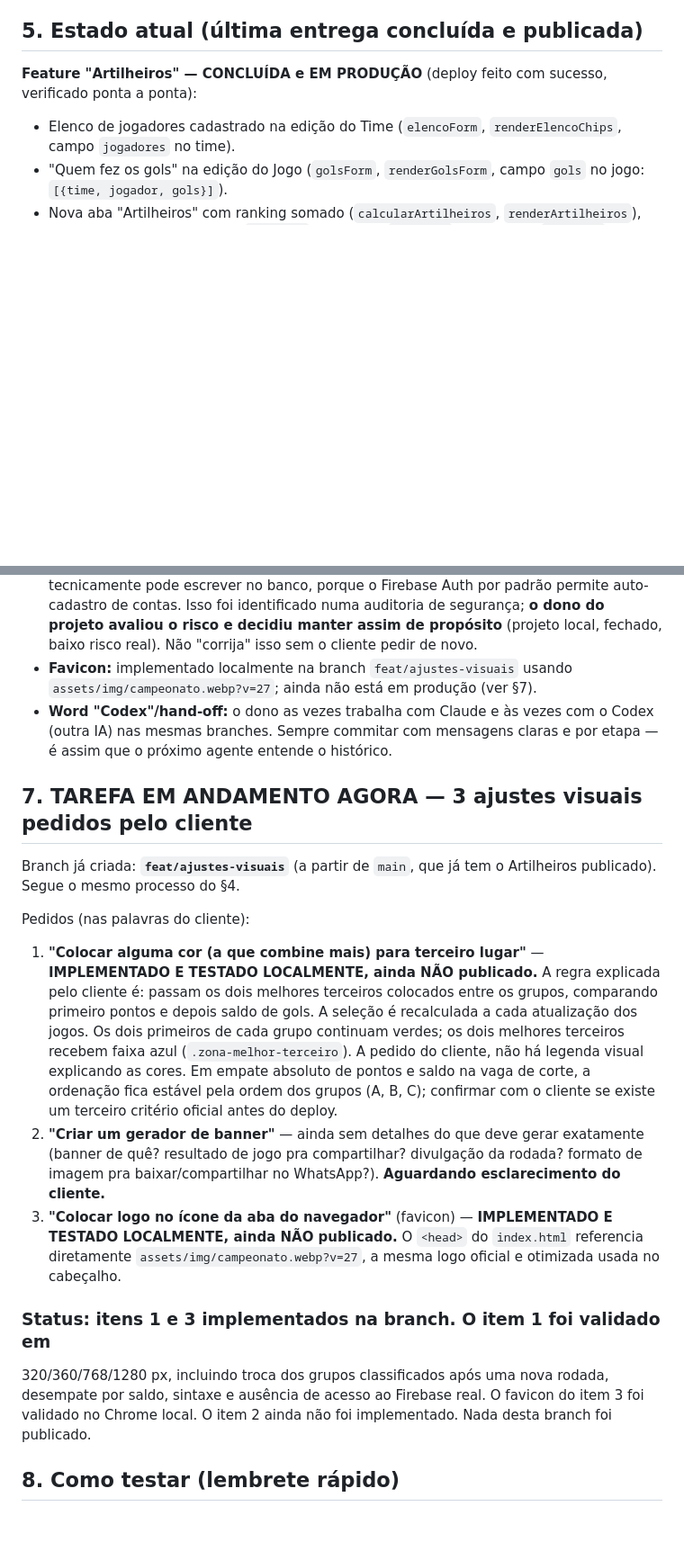
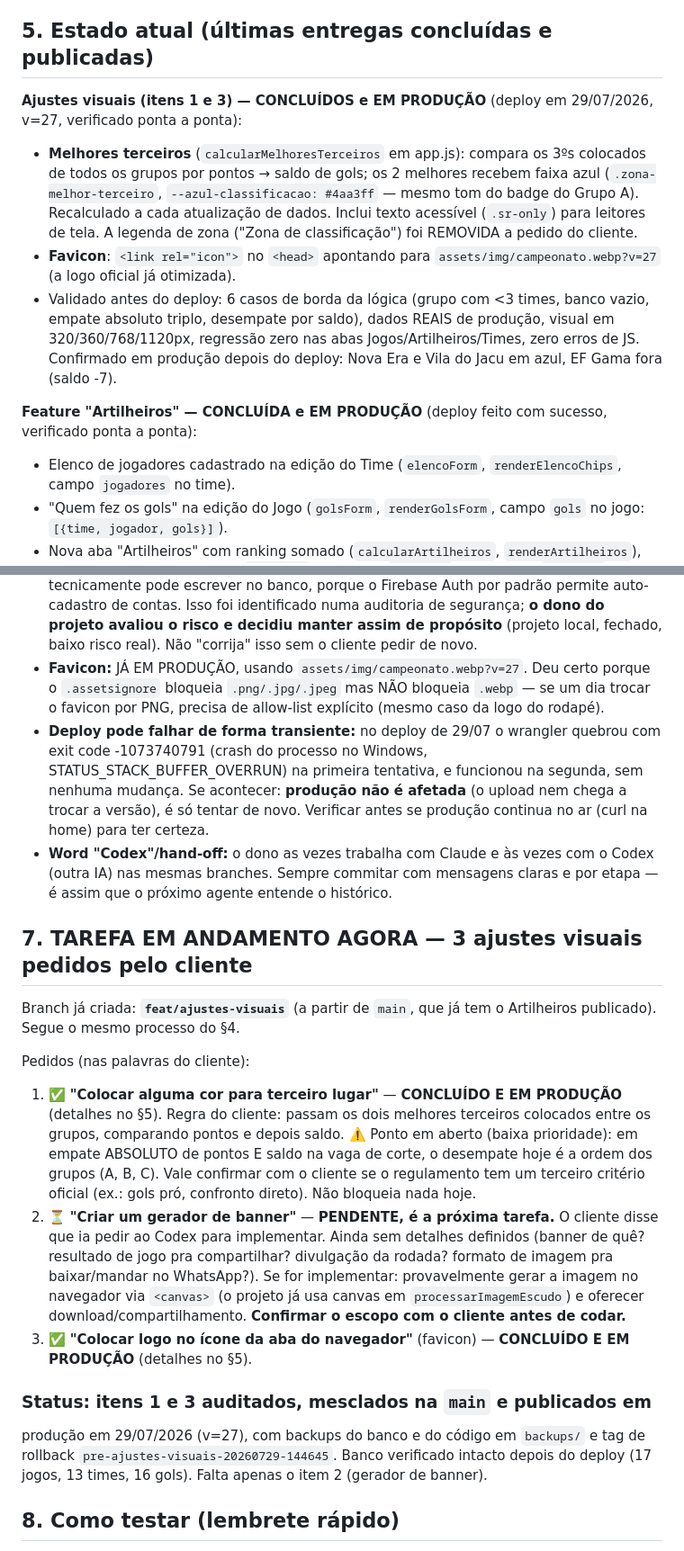
Before and after one commit to Thiagothd/campeonato-gameleiras, a Markdown page: CONTEXTO.md, 2 parts joined by grey strips. Shown at 90% size. GitHub-like rendering; blank space fills up the shorter version.

Commit message:
Atualiza CONTEXTO.md apos deploy dos itens 1 e 3 em producao
- Itens 1 (melhores terceiros em azul) e 3 (favicon) publicados em v=27
- Registra a regra de negocio, o ponto em aberto do desempate absoluto
- Documenta duas armadilhas novas: .assetsignore nao bloqueia .webp (por
  isso o favicon funcionou) e o crash transiente do wrangler no deploy
- Item 2 (gerador de banner) fica como unica tarefa pendente

Co-Authored-By: Claude Opus 4.8 (1M context) <noreply@anthropic.com>

```diff
--- a/CONTEXTO.md
+++ b/CONTEXTO.md
@@ -117,7 +116,23 @@ necessidade estrita.
 6. Verificar produção no ar de verdade (não confiar só no "deploy disse
    sucesso" — checar HTTP, abrir com Puppeteer, comparar banco antes/depois).
 
-## 5. Estado atual (última entrega concluída e publicada)
+## 5. Estado atual (últimas entregas concluídas e publicadas)
+
+**Ajustes visuais (itens 1 e 3) — CONCLUÍDOS e EM PRODUÇÃO** (deploy em
+29/07/2026, v=27, verificado ponta a ponta):
+- **Melhores terceiros** (`calcularMelhoresTerceiros` em app.js): compara os
+  3ºs colocados de todos os grupos por pontos → saldo de gols; os 2 melhores
+  recebem faixa azul (`.zona-melhor-terceiro`, `--azul-classificacao: #4aa3ff`
+  — mesmo tom do badge do Grupo A). Recalculado a cada atualização de dados.
+  Inclui texto acessível (`.sr-only`) para leitores de tela. A legenda de
+  zona ("Zona de classificação") foi REMOVIDA a pedido do cliente.
+- **Favicon**: `<link rel="icon">` no `<head>` apontando para
+  `assets/img/campeonato.webp?v=27` (a logo oficial já otimizada).
+- Validado antes do deploy: 6 casos de borda da lógica (grupo com <3 times,
+  banco vazio, empate absoluto triplo, desempate por saldo), dados REAIS de
+  produção, visual em 320/360/768/1120px, regressão zero nas abas
+  Jogos/Artilheiros/Times, zero erros de JS. Confirmado em produção depois
+  do deploy: Nova Era e Vila do Jacu em azul, EF Gama fora (saldo -7).
 
 **Feature "Artilheiros" — CONCLUÍDA e EM PRODUÇÃO** (deploy feito com
 sucesso, verificado ponta a ponta):
@@ -159,9 +174,16 @@ logo do rodapé, arquivos de preview soltos na raiz).
   identificado numa auditoria de segurança; **o dono do projeto avaliou o
   risco e decidiu manter assim de propósito** (projeto local, fechado,
   baixo risco real). Não "corrija" isso sem o cliente pedir de novo.
-- **Favicon:** implementado localmente na branch `feat/ajustes-visuais`
-  usando `assets/img/campeonato.webp?v=27`; ainda não está em produção
-  (ver §7).
+- **Favicon:** JÁ EM PRODUÇÃO, usando `assets/img/campeonato.webp?v=27`.
+  Deu certo porque o `.assetsignore` bloqueia `.png/.jpg/.jpeg` mas NÃO
+  bloqueia `.webp` — se um dia trocar o favicon por PNG, precisa de
+  allow-list explícito (mesmo caso da logo do rodapé).
+- **Deploy pode falhar de forma transiente:** no deploy de 29/07 o wrangler
+  quebrou com exit code -1073740791 (crash do processo no Windows,
+  STATUS_STACK_BUFFER_OVERRUN) na primeira tentativa, e funcionou na
+  segunda, sem nenhuma mudança. Se acontecer: **produção não é afetada**
+  (o upload nem chega a trocar a versão), é só tentar de novo. Verificar
+  antes se produção continua no ar (curl na home) para ter certeza.
 - **Word "Codex"/hand-off:** o dono as vezes trabalha com Claude e às
   vezes com o Codex (outra IA) nas mesmas branches. Sempre commitar com
   mensagens claras e por etapa — é assim que o próximo agente entende o
@@ -173,31 +195,30 @@ Branch já criada: **`feat/ajustes-visuais`** (a partir de `main`, que já
 tem o Artilheiros publicado). Segue o mesmo processo do §4.
 
 Pedidos (nas palavras do cliente):
-1. **"Colocar alguma cor (a que combine mais) para terceiro lugar"** —
-   **IMPLEMENTADO E TESTADO LOCALMENTE, ainda NÃO publicado.** A regra
-   explicada pelo cliente é: passam os dois melhores terceiros colocados
-   entre os grupos, comparando primeiro pontos e depois saldo de gols. A
-   seleção é recalculada a cada atualização dos jogos. Os dois primeiros de
-   cada grupo continuam verdes; os dois melhores terceiros recebem faixa
-   azul (`.zona-melhor-terceiro`). A pedido do cliente, não há legenda
-   visual explicando as cores.
-   Em empate absoluto de pontos e saldo na vaga de corte, a ordenação fica
-   estável pela ordem dos grupos (A, B, C); confirmar com o cliente se existe
-   um terceiro critério oficial antes do deploy.
-2. **"Criar um gerador de banner"** — ainda sem detalhes do que deve gerar
-   exatamente (banner de quê? resultado de jogo pra compartilhar? divulgação
-   da rodada? formato de imagem pra baixar/compartilhar no WhatsApp?).
-   **Aguardando esclarecimento do cliente.**
-3. **"Colocar logo no ícone da aba do navegador"** (favicon) —
-   **IMPLEMENTADO E TESTADO LOCALMENTE, ainda NÃO publicado.** O `<head>` do
-   `index.html` referencia diretamente `assets/img/campeonato.webp?v=27`,
-   a mesma logo oficial e otimizada usada no cabeçalho.
 
-### Status: itens 1 e 3 implementados na branch. O item 1 foi validado em
-320/360/768/1280 px, incluindo troca dos grupos classificados após uma nova
-rodada, desempate por saldo, sintaxe e ausência de acesso ao Firebase real.
-O favicon do item 3 foi validado no Chrome local. O item 2 ainda não foi
-implementado. Nada desta branch foi publicado.
+1. ✅ **"Colocar alguma cor para terceiro lugar"** — **CONCLUÍDO E EM
+   PRODUÇÃO** (detalhes no §5). Regra do cliente: passam os dois melhores
+   terceiros colocados entre os grupos, comparando pontos e depois saldo.
+   ⚠️ Ponto em aberto (baixa prioridade): em empate ABSOLUTO de pontos E
+   saldo na vaga de corte, o desempate hoje é a ordem dos grupos (A, B, C).
+   Vale confirmar com o cliente se o regulamento tem um terceiro critério
+   oficial (ex.: gols pró, confronto direto). Não bloqueia nada hoje.
+2. ⏳ **"Criar um gerador de banner"** — **PENDENTE, é a próxima tarefa.**
+   O cliente disse que ia pedir ao Codex para implementar. Ainda sem
+   detalhes definidos (banner de quê? resultado de jogo pra compartilhar?
+   divulgação da rodada? formato de imagem pra baixar/mandar no WhatsApp?).
+   Se for implementar: provavelmente gerar a imagem no navegador via
+   `<canvas>` (o projeto já usa canvas em `processarImagemEscudo`) e
+   oferecer download/compartilhamento. **Confirmar o escopo com o cliente
+   antes de codar.**
+3. ✅ **"Colocar logo no ícone da aba do navegador"** (favicon) —
+   **CONCLUÍDO E EM PRODUÇÃO** (detalhes no §5).
+
+### Status: itens 1 e 3 auditados, mesclados na `main` e publicados em
+produção em 29/07/2026 (v=27), com backups do banco e do código em
+`backups/` e tag de rollback `pre-ajustes-visuais-20260729-144645`.
+Banco verificado intacto depois do deploy (17 jogos, 13 times, 16 gols).
+Falta apenas o item 2 (gerador de banner).
 
 ## 8. Como testar (lembrete rápido)
 
```
Also changed, not shown: other parts of CONTEXTO.md (+1 -2 lines).
